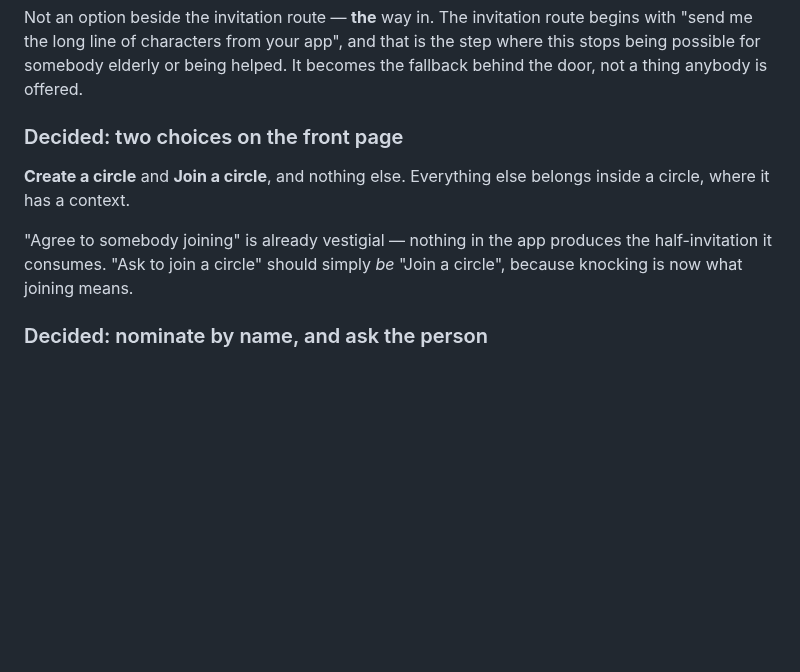
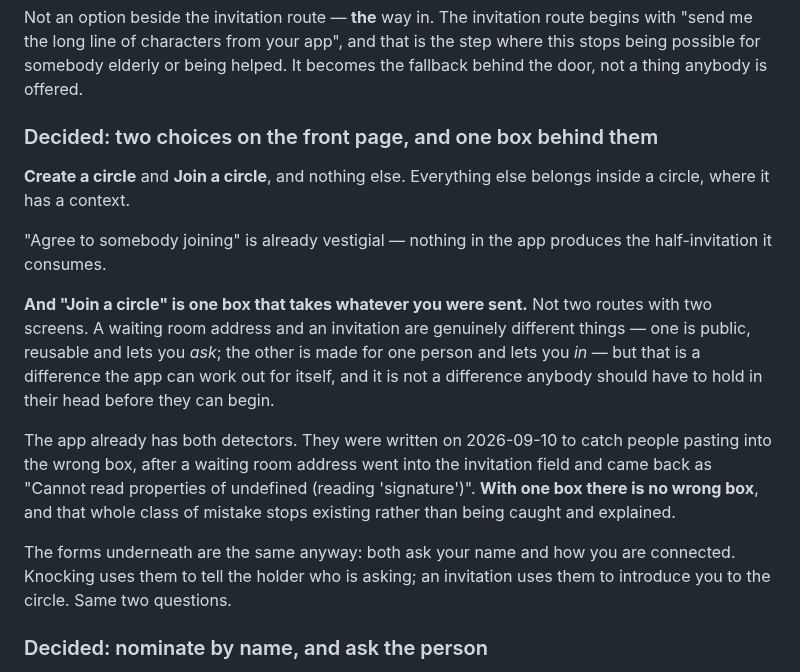
Before and after one commit to topeuph-ai/hearth, a Markdown page: docs/to-a-product.md, the part around the change. GitHub-like rendering; blank space fills up the shorter version.

Commit message:
One box, and so no wrong box
Correcting yesterday's write-up, which kept two joining routes as two
screens and only merged the menu.

An address and an invitation really are different things — one is public,
reusable and lets you ask; the other is made for one person and lets you
in. But that is a difference the app can work out for itself, and not one
anybody should have to hold in their head before they can begin.

So "Join a circle" is one box that takes whatever you were sent.

The detectors for both already exist. They were written yesterday to catch
people pasting into the wrong box, after an address went into the
invitation field and came back as "Cannot read properties of undefined
(reading 'signature')". With one box there is no wrong box, and the whole
class of mistake stops existing rather than being caught and explained —
which is the better repair by some distance.

The forms underneath were always the same: both ask your name and how you
are connected, and both use the answers to say who has arrived.

Co-Authored-By: Claude Opus 5 <noreply@anthropic.com>

```diff
--- a/docs/to-a-product.md
+++ b/docs/to-a-product.md
@@ -290,14 +290,30 @@ route begins with "send me the long line of characters from your app", and that
 is the step where this stops being possible for somebody elderly or being
 helped. It becomes the fallback behind the door, not a thing anybody is offered.
 
-### Decided: two choices on the front page
+### Decided: two choices on the front page, and one box behind them
 
 **Create a circle** and **Join a circle**, and nothing else. Everything else
 belongs inside a circle, where it has a context.
 
 "Agree to somebody joining" is already vestigial — nothing in the app produces
-the half-invitation it consumes. "Ask to join a circle" should simply *be*
-"Join a circle", because knocking is now what joining means.
+the half-invitation it consumes.
+
+**And "Join a circle" is one box that takes whatever you were sent.** Not two
+routes with two screens. A waiting room address and an invitation are genuinely
+different things — one is public, reusable and lets you *ask*; the other is
+made for one person and lets you *in* — but that is a difference the app can
+work out for itself, and it is not a difference anybody should have to hold in
+their head before they can begin.
+
+The app already has both detectors. They were written on 2026-09-10 to catch
+people pasting into the wrong box, after a waiting room address went into the
+invitation field and came back as "Cannot read properties of undefined (reading
+'signature')". **With one box there is no wrong box**, and that whole class of
+mistake stops existing rather than being caught and explained.
+
+The forms underneath are the same anyway: both ask your name and how you are
+connected. Knocking uses them to tell the holder who is asking; an invitation
+uses them to introduce you to the circle. Same two questions.
 
 ### Decided: nominate by name, and ask the person
 
```
